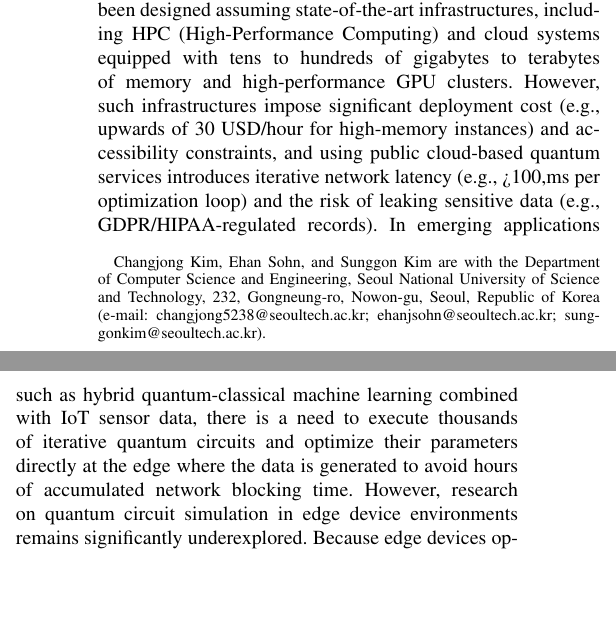
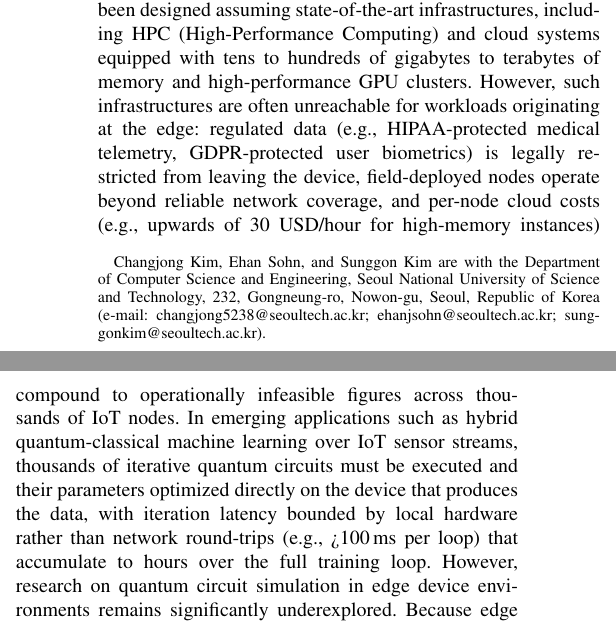
Before and after one commit to changjongkim/edgeqsim, a LaTeX paper (main.tex, which reads 1_Introduction.tex): two parts of the columns of page 1 of 9, joined at a grey line, cut so that both start at the same text, the shorter picture padded with empty space. Compiled offline with pdfLaTeX; a missing font is replaced by an installed copy or a similar font; a LaTeX package or settings file that is missing is left out.

Commit message:
Reframe Intro cloud objections as blocking constraints
Recast cost/latency/security as legal/connectivity/economic blockers
that force on-device execution, and reframe IoT+QML need from "should"
to "must" so the edge requirement follows from the prose alone.

Co-Authored-By: Claude Opus 4.7 (1M context) <noreply@anthropic.com>

```diff
--- a/1_Introduction.tex
+++ b/1_Introduction.tex
@@ -4,7 +4,7 @@
 
 Quantum computing offers a computational model distinct from classical computing by operating on qubits rather than binary bits. Each qubit is represented as a quantum state with probability amplitudes (e.g., $|\psi\rangle = \alpha|0\rangle + \beta|1\rangle$), where superposition enables multiple states, and entanglement creates correlations between qubits. These properties enable parallelism beyond classical computation~\cite{miguel2023enhancing, renner2022computational}. Despite these advantages, current quantum computers remain limited to Noisy Intermediate-Scale Quantum (NISQ) devices with high error rates and short coherence times~\cite{suzuki2022quantum, preskill2019quantum}. To overcome these limitations, classical hardware is used for full state vector simulation, which evaluates all amplitudes and provides exact results for algorithm validation~\cite{fu2024achieving, pan2022simulation}.
 
-While classical simulation guarantees exact results, existing quantum circuit simulation research and frameworks have been designed assuming state-of-the-art infrastructures, including HPC (High-Performance Computing) and cloud systems equipped with tens to hundreds of gigabytes to terabytes of memory and high-performance GPU clusters. However, such infrastructures impose significant deployment cost (e.g., upwards of 30 USD/hour for high-memory instances) and accessibility constraints, and using public cloud-based quantum services introduces iterative network latency (e.g., >100,ms per optimization loop) and the risk of leaking sensitive data (e.g., GDPR/HIPAA-regulated records). In emerging applications such as hybrid quantum-classical machine learning combined with IoT sensor data, there is a need to execute thousands of iterative quantum circuits and optimize their parameters directly at the edge where the data is generated to avoid hours of accumulated network blocking time.
+While classical simulation guarantees exact results, existing quantum circuit simulation research and frameworks have been designed assuming state-of-the-art infrastructures, including HPC (High-Performance Computing) and cloud systems equipped with tens to hundreds of gigabytes to terabytes of memory and high-performance GPU clusters. However, such infrastructures are often unreachable for workloads originating at the edge: regulated data (e.g., HIPAA-protected medical telemetry, GDPR-protected user biometrics) is legally restricted from leaving the device, field-deployed nodes operate beyond reliable network coverage, and per-node cloud costs (e.g., upwards of 30 USD/hour for high-memory instances) compound to operationally infeasible figures across thousands of IoT nodes. In emerging applications such as hybrid quantum-classical machine learning over IoT sensor streams, thousands of iterative quantum circuits must be executed and their parameters optimized directly on the device that produces the data, with iteration latency bounded by local hardware rather than network round-trips (e.g., >100\,ms per loop) that accumulate to hours over the full training loop.
 However, research on quantum circuit simulation in edge device environments remains significantly underexplored. Because edge devices operate under limited physical memory capacity (e.g., NVIDIA Jetson Orin Nano has 8 GB of shared DRAM against a 4 TB footprint for 39 qubits) and strict power constraints (e.g., 15W), directly applying existing desktop or server-grade frameworks to unified memory environments results in severe execution bottlenecks and out-of-memory failures.
 
 %To overcome this memory barrier, existing approaches attempt to deploy high-performance frameworks (e.g., cuQuantum~\cite{bayraktar2023cuquantum}) using out-of-core memory management. However, applying these frameworks to edge environments exposes an architecture mismatch. In contrast to discrete GPUs, edge devices employ a Unified Memory Architecture (UMA) where the CPU and GPU share a constrained physical memory pool. When standard frameworks attempt to allocate large state vectors within this shared pool, they exhaust the available DRAM. Lacking edge-aware memory management, they fall back on operating system virtual memory (OS-native swapping) to spill data to external NVMe storage, which triggers I/O thrashing. Figure~\ref{intro_motivation_b} shows the impact of this mismatch on a Variational Quantum Eigensolver (VQE) workload. CPU-only execution (Cirq) avoids GPU memory exhaustion but is computationally expensive, requiring over 100 seconds (109,168ms) for a single 29-qubit iteration. Conversely, GPU-accelerated execution (cuQuantum) degrades as it triggers OS swapping near physical memory limits (96.6ms at 29 qubits), before crashing with an Out-of-Memory (OOM) error at 30 qubits due to GPU workspace overheads and CUDA allocator constraints. In contrast, \EdgeQuantum leverages a UMA-optimized architecture to bypass OS bottlenecks, maintaining millisecond-level latency (2.0~ms) at 29 qubits and completing the 30-qubit out-of-core simulation in 10.3 seconds.
```
